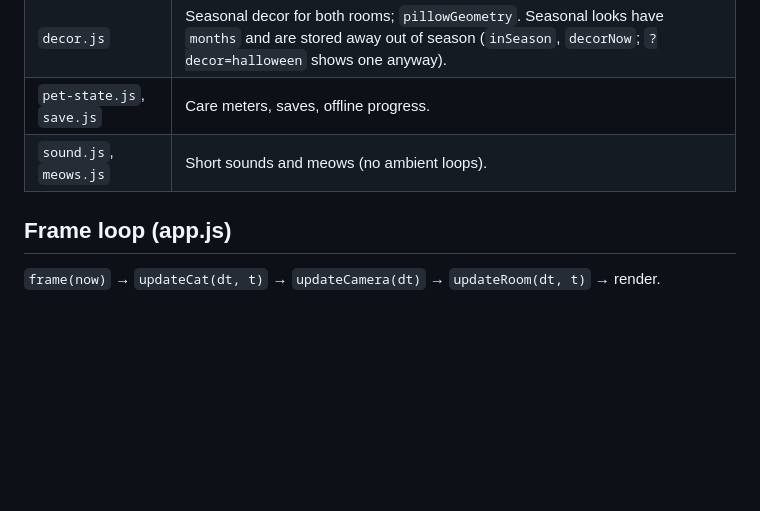
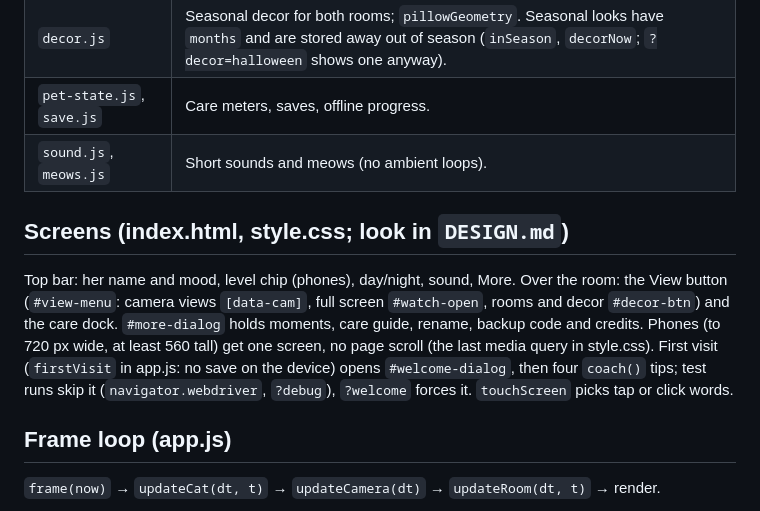
Before and after one commit to elbrilliant4/Cat-app, a Markdown page: docs/ARCHITECTURE.md, the part around the change. Drawn GitHub-style; blank space fills up the shorter version.

Commit message:
Architecture: how the new screens fit together
Co-Authored-By: Claude Opus 5.5 <noreply@anthropic.com>
Claude-Session: https://claude.ai/code/session_01RRD2RFAWGzXL2w81dgLfsA

```diff
--- a/docs/ARCHITECTURE.md
+++ b/docs/ARCHITECTURE.md
@@ -20,6 +20,17 @@ preview branch.
 | `decor.js` | Seasonal decor for both rooms; `pillowGeometry`. Seasonal looks have `months` and are stored away out of season (`inSeason`, `decorNow`; `?decor=halloween` shows one anyway). |
 | `pet-state.js`, `save.js` | Care meters, saves, offline progress. |
 | `sound.js`, `meows.js` | Short sounds and meows (no ambient loops). |
+
+## Screens (index.html, style.css; look in `DESIGN.md`)
+Top bar: her name and mood, level chip (phones), day/night, sound, More.
+Over the room: the View button (`#view-menu`: camera views `[data-cam]`,
+full screen `#watch-open`, rooms and decor `#decor-btn`) and the care dock.
+`#more-dialog` holds moments, care guide, rename, backup code and credits.
+Phones (to 720 px wide, at least 560 tall) get one screen, no page scroll
+(the last media query in style.css). First visit (`firstVisit` in app.js:
+no save on the device) opens `#welcome-dialog`, then four `coach()` tips;
+test runs skip it (`navigator.webdriver`, `?debug`), `?welcome` forces it.
+`touchScreen` picks tap or click words.
 
 ## Frame loop (app.js)
 `frame(now)` → `updateCat(dt, t)` → `updateCamera(dt)` → `updateRoom(dt, t)` → render.
```
